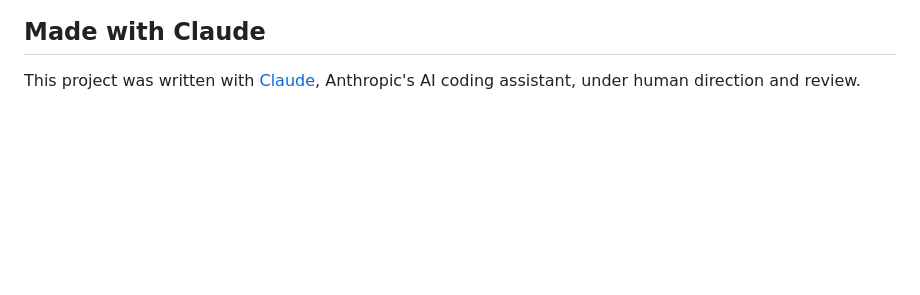
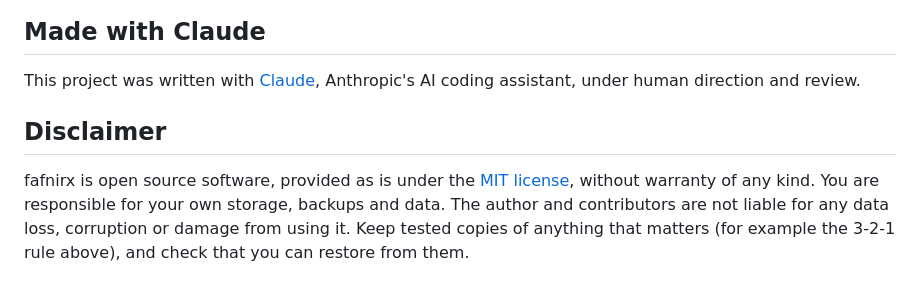
Before and after one commit to jameelhamdan/fafnirx, a Markdown page: README.md, the part around the change. Drawn GitHub-style; blank space fills up the shorter version.

Commit message:
Add a disclaimer about use and data loss

```diff
--- a/README.md
+++ b/README.md
@@ -93,3 +93,10 @@ MIT licensed: see [LICENSE](LICENSE). Third-party licenses are in [THIRD_PARTY_L
 ## Made with Claude
 
 This project was written with [Claude](https://claude.com/claude-code), Anthropic's AI coding assistant, under human direction and review.
+
+## Disclaimer
+
+fafnirx is open source software, provided as is under the [MIT license](LICENSE), without warranty of any kind. You
+are responsible for your own storage, backups and data. The author and contributors are not liable for any data loss,
+corruption or damage from using it. Keep tested copies of anything that matters (for example the 3-2-1 rule above),
+and check that you can restore from them.
```
